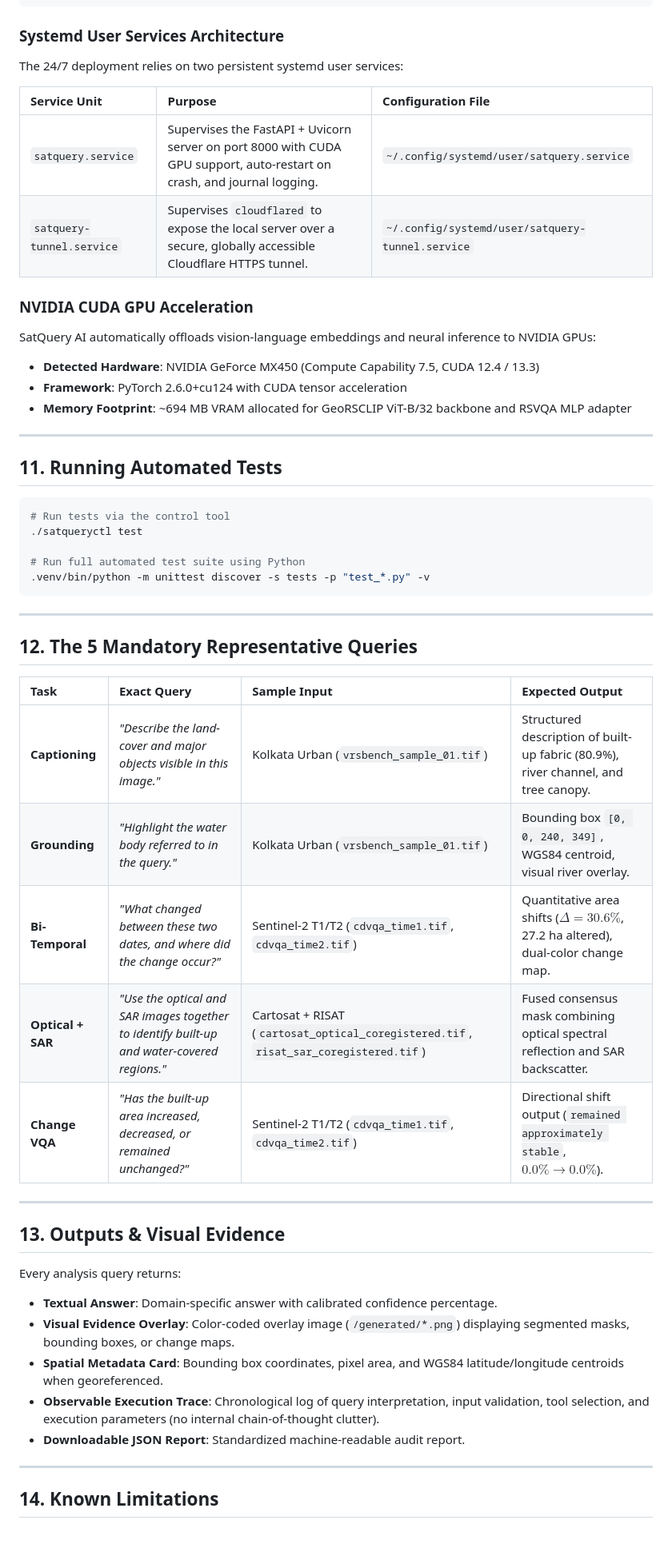
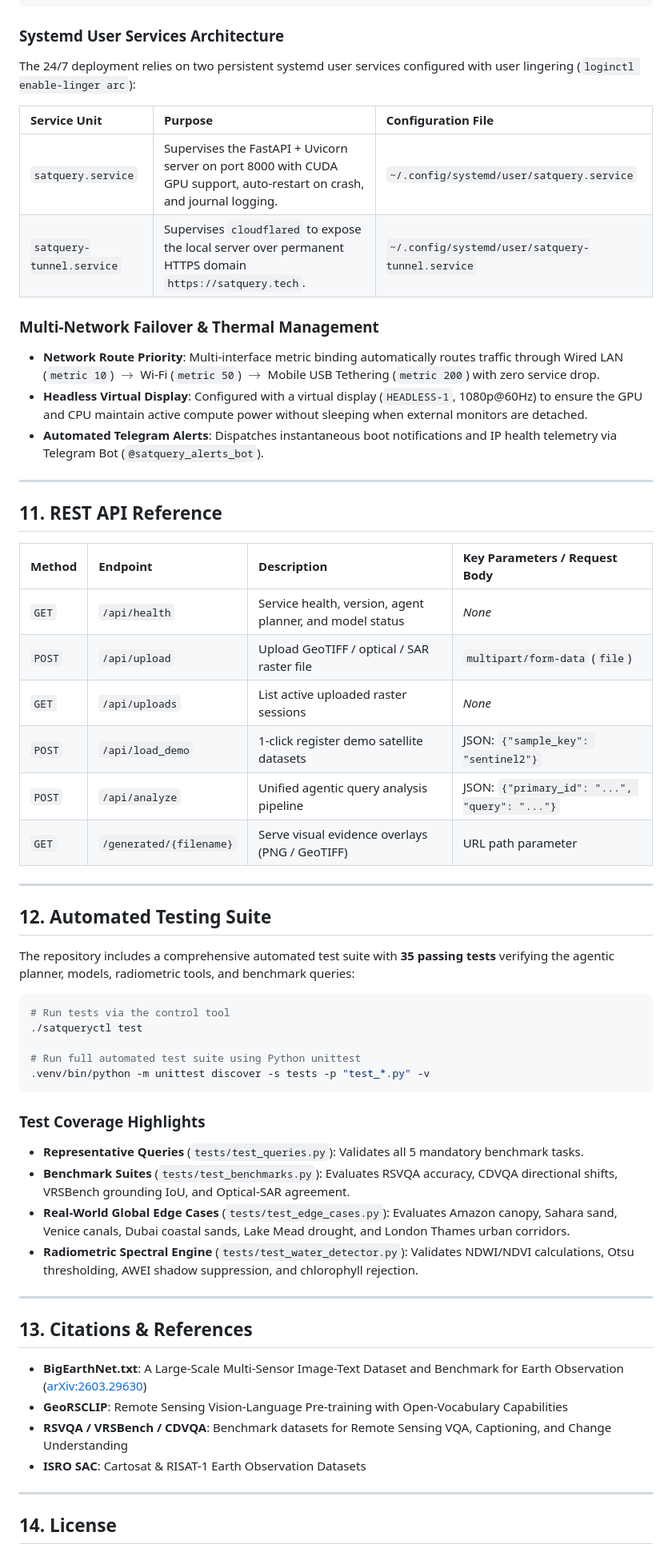
Before and after one commit to archoudhury19/satquery-ai, a Markdown page: README.md, the part around one of its changes. Shown at 80% size. Drawn GitHub-style.

Commit message:
docs: comprehensive README polish for satquery.tech production deployment

````diff
--- a/README.md
+++ b/README.md
@@ -241,56 +261,61 @@ You can manage all 24/7 services and run diagnostics using the unified `./satque
 
 ### Systemd User Services Architecture
 
-The 24/7 deployment relies on two persistent systemd user services:
+The 24/7 deployment relies on two persistent systemd user services configured with user lingering (`loginctl enable-linger arc`):
 
 | Service Unit | Purpose | Configuration File |
 |:---|:---|:---|
 | `satquery.service` | Supervises the FastAPI + Uvicorn server on port 8000 with CUDA GPU support, auto-restart on crash, and journal logging. | `~/.config/systemd/user/satquery.service` |
-| `satquery-tunnel.service` | Supervises `cloudflared` to expose the local server over a secure, globally accessible Cloudflare HTTPS tunnel. | `~/.config/systemd/user/satquery-tunnel.service` |
+| `satquery-tunnel.service` | Supervises `cloudflared` to expose the local server over permanent HTTPS domain `https://satquery.tech`. | `~/.config/systemd/user/satquery-tunnel.service` |
 
-### NVIDIA CUDA GPU Acceleration
-
-SatQuery AI automatically offloads vision-language embeddings and neural inference to NVIDIA GPUs:
-- **Detected Hardware**: NVIDIA GeForce MX450 (Compute Capability 7.5, CUDA 12.4 / 13.3)
-- **Framework**: PyTorch 2.6.0+cu124 with CUDA tensor acceleration
-- **Memory Footprint**: ~694 MB VRAM allocated for GeoRSCLIP ViT-B/32 backbone and RSVQA MLP adapter
+### Multi-Network Failover & Thermal Management
+- **Network Route Priority**: Multi-interface metric binding automatically routes traffic through Wired LAN (`metric 10`) $\to$ Wi-Fi (`metric 50`) $\to$ Mobile USB Tethering (`metric 200`) with zero service drop.
+- **Headless Virtual Display**: Configured with a virtual display (`HEADLESS-1`, 1080p@60Hz) to ensure the GPU and CPU maintain active compute power without sleeping when external monitors are detached.
+- **Automated Telegram Alerts**: Dispatches instantaneous boot notifications and IP health telemetry via Telegram Bot (`@satquery_alerts_bot`).
 
 ---
 
-## 11. Running Automated Tests
+## 11. REST API Reference
+
+| Method | Endpoint | Description | Key Parameters / Request Body |
+|:---|:---|:---|:---|
+| `GET` | `/api/health` | Service health, version, agent planner, and model status | *None* |
+| `POST` | `/api/upload` | Upload GeoTIFF / optical / SAR raster file | `multipart/form-data` (`file`) |
+| `GET` | `/api/uploads` | List active uploaded raster sessions | *None* |
+| `POST` | `/api/load_demo` | 1-click register demo satellite datasets | JSON: `{"sample_key": "sentinel2"}` |
+| `POST` | `/api/analyze` | Unified agentic query analysis pipeline | JSON: `{"primary_id": "...", "query": "..."}` |
+| `GET` | `/generated/{filename}` | Serve visual evidence overlays (PNG / GeoTIFF) | URL path parameter |
+
+---
+
+## 12. Automated Testing Suite
+
+The repository includes a comprehensive automated test suite with **35 passing tests** verifying the agentic planner, models, radiometric tools, and benchmark queries:
 
 ```bash
 # Run tests via the control tool
 ./satqueryctl test
 
-# Run full automated test suite using Python
+# Run full automated test suite using Python unittest
 .venv/bin/python -m unittest discover -s tests -p "test_*.py" -v
 ```
 
----
-
-## 12. The 5 Mandatory Representative Queries
-
-| Task | Exact Query | Sample Input | Expected Output |
-|:---|:---|:---|:---|
-| **Captioning** | *"Describe the land-cover and major objects visible in this image."* | Kolkata Urban (`vrsbench_sample_01.tif`) | Structured description of built-up fabric (80.9%), river channel, and tree canopy. |
-| **Grounding** | *"Highlight the water body referred to in the query."* | Kolkata Urban (`vrsbench_sample_01.tif`) | Bounding box `[0, 0, 240, 349]`, WGS84 centroid, visual river overlay. |
-| **Bi-Temporal** | *"What changed between these two dates, and where did the change occur?"* | Sentinel-2 T1/T2 (`cdvqa_time1.tif`, `cdvqa_time2.tif`)| Quantitative area shifts ($\Delta = 30.6\%$, 27.2 ha altered), dual-color change map. |
-| **Optical + SAR** | *"Use the optical and SAR images together to identify built-up and water-covered regions."* | Cartosat + RISAT (`cartosat_optical_coregistered.tif`, `risat_sar_coregistered.tif`) | Fused consensus mask combining optical spectral reflection and SAR backscatter. |
-| **Change VQA** | *"Has the built-up area increased, decreased, or remained unchanged?"* | Sentinel-2 T1/T2 (`cdvqa_time1.tif`, `cdvqa_time2.tif`)| Directional shift output (`remained approximately stable`, $0.0\% \to 0.0\%$). |
+### Test Coverage Highlights
+- **Representative Queries** (`tests/test_queries.py`): Validates all 5 mandatory benchmark tasks.
+- **Benchmark Suites** (`tests/test_benchmarks.py`): Evaluates RSVQA accuracy, CDVQA directional shifts, VRSBench grounding IoU, and Optical-SAR agreement.
+- **Real-World Global Edge Cases** (`tests/test_edge_cases.py`): Evaluates Amazon canopy, Sahara sand, Venice canals, Dubai coastal sands, Lake Mead drought, and London Thames urban corridors.
+- **Radiometric Spectral Engine** (`tests/test_water_detector.py`): Validates NDWI/NDVI calculations, Otsu thresholding, AWEI shadow suppression, and chlorophyll rejection.
 
 ---
 
-## 13. Outputs & Visual Evidence
+## 13. Citations & References
 
-Every analysis query returns:
-- **Textual Answer**: Domain-specific answer with calibrated confidence percentage.
-- **Visual Evidence Overlay**: Color-coded overlay image (`/generated/*.png`) displaying segmented masks, bounding boxes, or change maps.
-- **Spatial Metadata Card**: Bounding box coordinates, pixel area, and WGS84 latitude/longitude centroids when georeferenced.
-- **Observable Execution Trace**: Chronological log of query interpretation, input validation, tool selection, and execution parameters (no internal chain-of-thought clutter).
-- **Downloadable JSON Report**: Standardized machine-readable audit report.
+- **BigEarthNet.txt**: A Large-Scale Multi-Sensor Image-Text Dataset and Benchmark for Earth Observation ([arXiv:2603.29630](https://arxiv.org/abs/2603.29630))
+- **GeoRSCLIP**: Remote Sensing Vision-Language Pre-training with Open-Vocabulary Capabilities
+- **RSVQA / VRSBench / CDVQA**: Benchmark datasets for Remote Sensing VQA, Captioning, and Change Understanding
+- **ISRO SAC**: Cartosat & RISAT-1 Earth Observation Datasets
 
 ---
 
-## 14. Known Limitations
+## 14. License
 
````
Also changed, not shown: other parts of README.md (+89 -78 lines).
